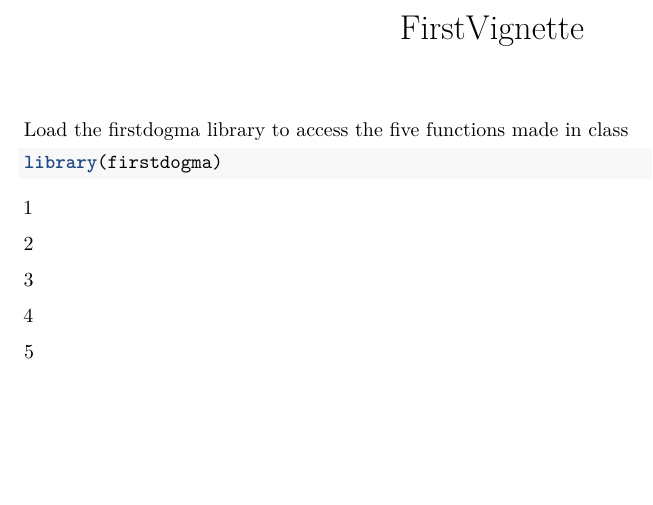
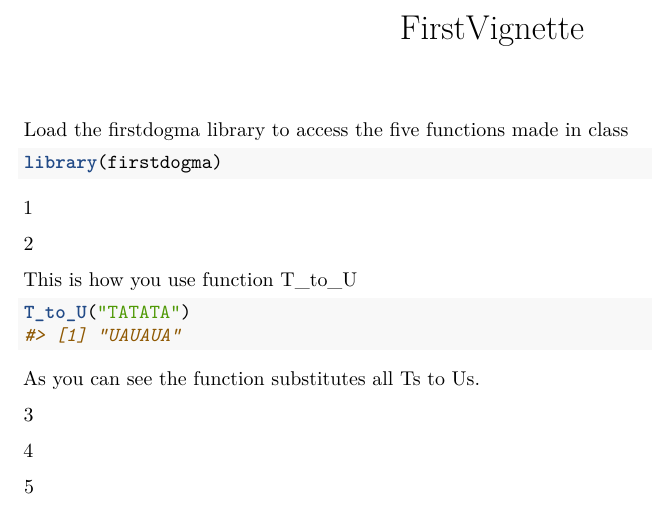
Before and after one commit to rforbiodatascience25/group_15_package, an R Markdown document (vignettes/FirstVignette.Rmd): part of the page, cut so that both start at the same text, the shorter picture padded with empty space. Rendered offline with R 4.5, knitr and Pandoc, then LaTeX, with nearby package versions.

Commit message:
Added function 2

````diff
--- a/vignettes/FirstVignette.Rmd
+++ b/vignettes/FirstVignette.Rmd
@@ -24,6 +24,14 @@ library(firstdogma)
 
 2
 
+This is how you use function T_to_U
+
+```{r}
+T_to_U("TATATA")
+```
+
+As you can see the function substitutes all Ts to Us.
+
 3
 
 4
````
